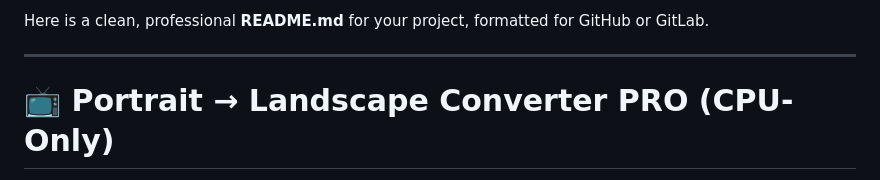
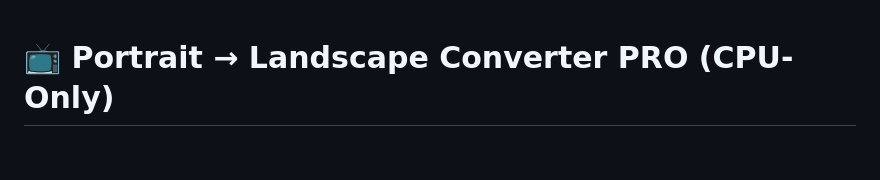
Before and after one commit to Fanu2/Yt-shorts, a Markdown page: Landscape Converter PRO.md, the part around the change. GitHub-like rendering; blank space fills up the shorter version.

Commit message:
Clean up README formatting
Removed introductory text and horizontal line from the README.

```diff
--- a/Landscape Converter PRO.md
+++ b/Landscape Converter PRO.md
@@ -1,6 +1,3 @@
-Here is a clean, professional **README.md** for your project, formatted for GitHub or GitLab.
-
----
 
 # 📺 Portrait → Landscape Converter PRO (CPU-Only)
 
```
